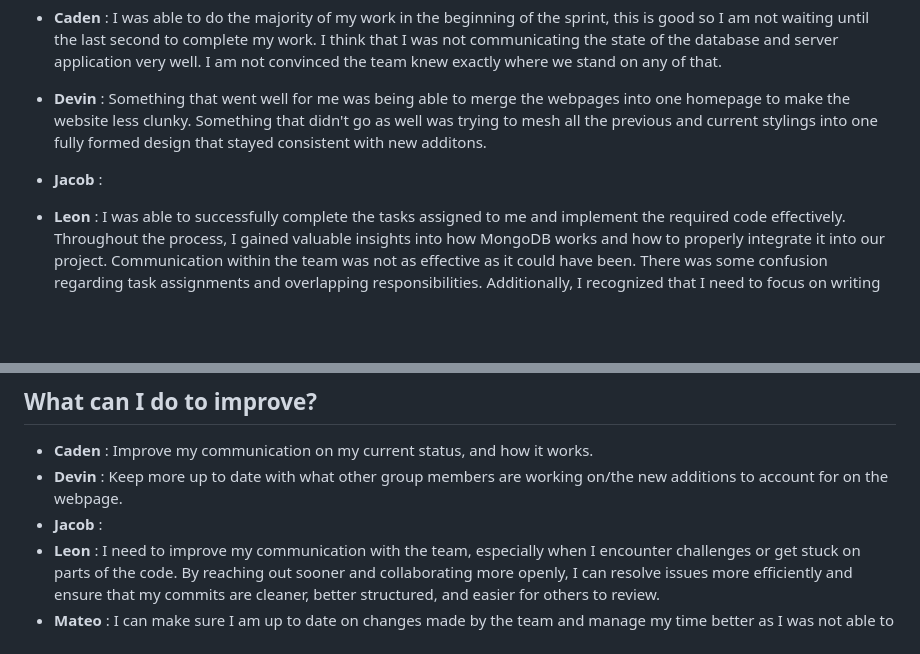
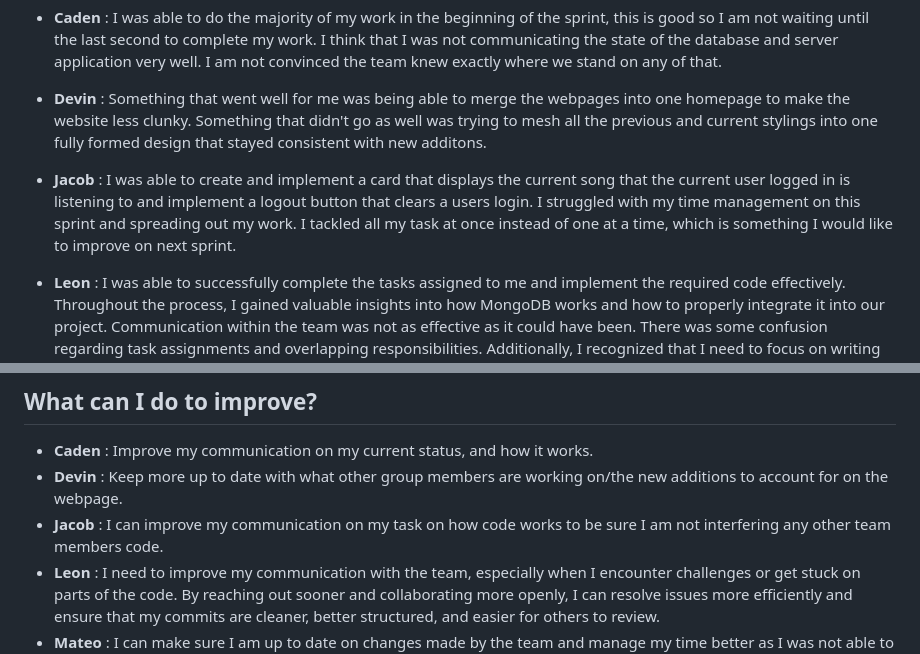
Before and after one commit to LeonAD19/MelodyMap, a Markdown page: Documentation/Sprint2/Sprint2-Retrospective.md, 2 parts joined by grey strips. GitHub-like rendering; blank space fills up the shorter version.

Commit message:
Jacob - RR

```diff
--- a/Documentation/Sprint2/Sprint2-Retrospective.md
+++ b/Documentation/Sprint2/Sprint2-Retrospective.md
@@ -10,7 +10,7 @@
 
 * __Caden__ : I was able to do the majority of my work in the beginning of the sprint, this is good so I am not waiting until the last second to complete my work. I think that I was not communicating the state of the database and server application very well. I am not convinced the team knew exactly where we stand on any of that.
 * __Devin__ : Something that went well for me was being able to merge the webpages into one homepage to make the website less clunky. Something that didn't go as well was trying to mesh all the previous and current stylings into one fully formed design that stayed consistent with new additons.
-* __Jacob__ :
+* __Jacob__ : I was able to create and implement a card that displays the current song that the current user logged in is listening to and implement a logout button that clears a users login. I struggled with my time management on this sprint and spreading out my work. I tackled all my task at once instead of one at a time, which is something I would like to improve on next sprint.
 * __Leon__  : I was able to successfully complete the tasks assigned to me and implement the required code effectively. Throughout the process, I gained valuable insights into how MongoDB works and how to properly integrate it into our project. Communication within the team was not as effective as it could have been. There was some confusion regarding task assignments and overlapping responsibilities. Additionally, I recognized that I need to focus on writing cleaner, more reliable code to make collaboration easier for my teammates.
 * __Mateo__ : Something that went well for me is that I was able to finish all of my tasks despite not managing my time better. Something that did not go well for me at all was the fact that I ran into a rebase error by not being up to date on the ongoing changes. As a result, two files in my changes did not commit or were not in my PR. I do have those files on hand, I will just have to apply those changes in the next sprint when I do a code cleanup/new tests for our database
 
@@ -20,7 +20,7 @@
 ## What can I do to improve?
 * __Caden__ : Improve my communication on my current status, and how it works.
 * __Devin__ : Keep more up to date with what other group members are working on/the new additions to account for on the webpage.
-* __Jacob__ :
+* __Jacob__ : I can improve my communication on my task on how code works to be sure I am not interfering any other team members code.
 * __Leon__  : I need to improve my communication with the team, especially when I encounter challenges or get stuck on parts of the code. By reaching out sooner and collaborating more openly, I can resolve issues more efficiently and ensure that my commits are cleaner, better structured, and easier for others to review.
 * __Mateo__ : I can make sure I am up to date on changes made by the team and manage my time better as I was not able to properly balance the project, exams, homework, and other projects from other courses.
 
```
Also changed, not shown: Documentation/Sprint2/Sprint2-Jira.md (+5 -1 lines).
